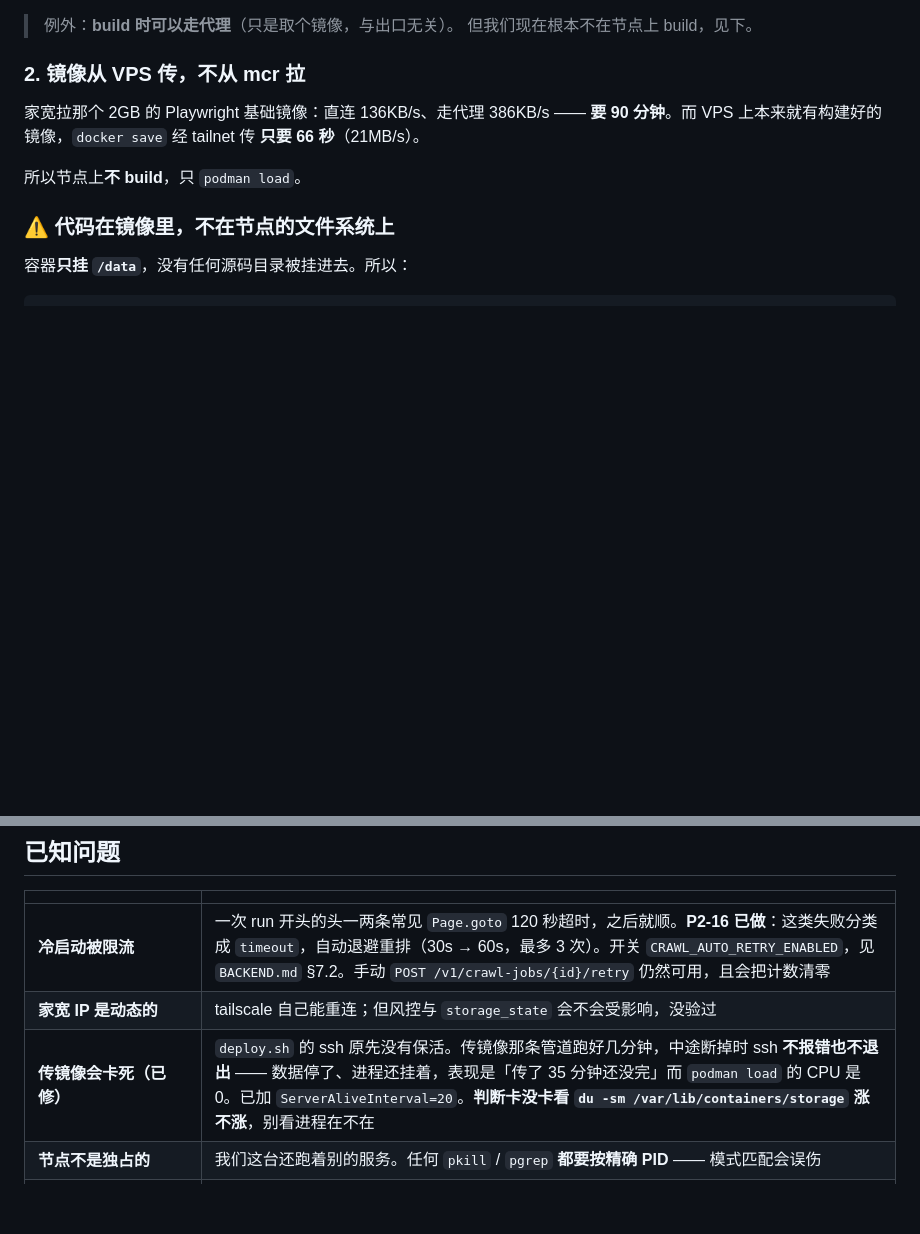
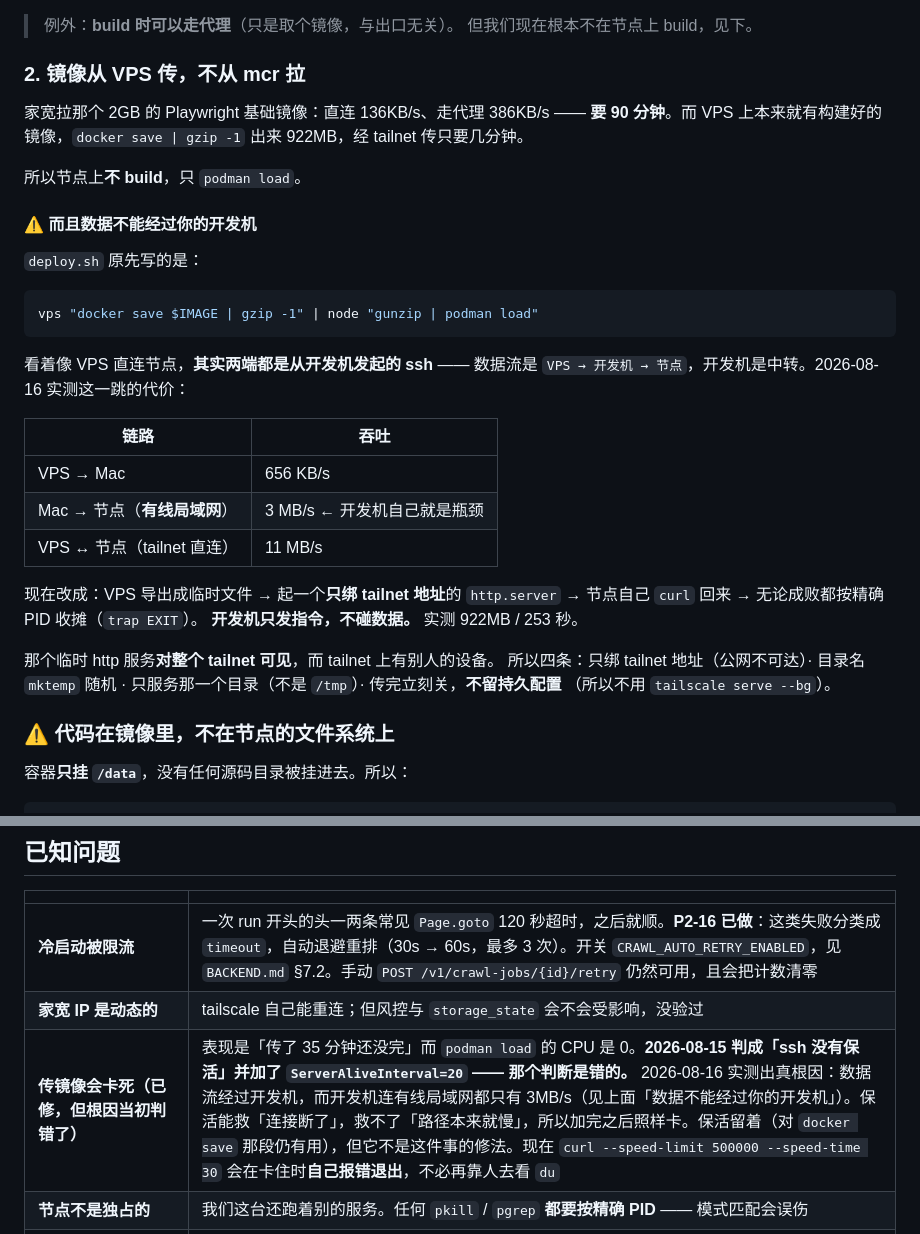
Before and after one commit to xiaxiagaogao/geo-visibility-monitor, a Markdown page: scripts/crawl-node/README.md, 2 parts joined by grey strips. Rendered like a GitHub page; blank space fills up the shorter version.

````diff
--- a/scripts/crawl-node/README.md
+++ b/scripts/crawl-node/README.md
@@ -60,10 +60,36 @@ GEO_AUTO_RETRY=true ./deploy.sh start     # 回滚 = 去掉这个变量重跑 st
 ### 2. 镜像从 VPS 传，不从 mcr 拉
 
 家宽拉那个 2GB 的 Playwright 基础镜像：直连 136KB/s、走代理 386KB/s ——
-**要 90 分钟**。而 VPS 上本来就有构建好的镜像，`docker save` 经 tailnet 传
-**只要 66 秒**（21MB/s）。
+**要 90 分钟**。而 VPS 上本来就有构建好的镜像，`docker save | gzip -1` 出来
+922MB，经 tailnet 传只要几分钟。
 
 所以节点上**不 build**，只 `podman load`。
+
+#### ⚠️ 而且数据不能经过你的开发机
+
+`deploy.sh` 原先写的是：
+
+```bash
+vps "docker save $IMAGE | gzip -1" | node "gunzip | podman load"
+```
+
+看着像 VPS 直连节点，**其实两端都是从开发机发起的 ssh** —— 数据流是
+`VPS → 开发机 → 节点`，开发机是中转。2026-08-16 实测这一跳的代价：
+
+| 链路 | 吞吐 |
+|---|---|
+| VPS → Mac | 656 KB/s |
+| Mac → 节点（**有线局域网**） | 3 MB/s ← 开发机自己就是瓶颈 |
+| VPS ↔ 节点（tailnet 直连） | 11 MB/s |
+
+现在改成：VPS 导出成临时文件 → 起一个**只绑 tailnet 地址**的 `http.server`
+→ 节点自己 `curl` 回来 → 无论成败都按精确 PID 收摊（`trap EXIT`）。
+**开发机只发指令，不碰数据。** 实测 922MB / 253 秒。
+
+那个临时 http 服务**对整个 tailnet 可见**，而 tailnet 上有别人的设备。
+所以四条：只绑 tailnet 地址（公网不可达）· 目录名 `mktemp` 随机 ·
+只服务那一个目录（不是 `/tmp`）· 传完立刻关，**不留持久配置**
+（所以不用 `tailscale serve --bg`）。
 
 ### ⚠️ 代码在镜像里，不在节点的文件系统上
 
@@ -159,7 +185,7 @@ ssh root@100.64.240.17 'docker stop geo-crawler'
 |---|---|
 | **冷启动被限流** | 一次 run 开头的头一两条常见 `Page.goto` 120 秒超时，之后就顺。**P2-16 已做**：这类失败分类成 `timeout`，自动退避重排（30s → 60s，最多 3 次）。开关 `CRAWL_AUTO_RETRY_ENABLED`，见 `BACKEND.md` §7.2。手动 `POST /v1/crawl-jobs/{id}/retry` 仍然可用，且会把计数清零 |
 | **家宽 IP 是动态的** | tailscale 自己能重连；但风控与 `storage_state` 会不会受影响，没验过 |
-| **传镜像会卡死（已修）** | `deploy.sh` 的 ssh 原先没有保活。传镜像那条管道跑好几分钟，中途断掉时 ssh **不报错也不退出** —— 数据停了、进程还挂着，表现是「传了 35 分钟还没完」而 `podman load` 的 CPU 是 0。已加 `ServerAliveInterval=20`。**判断卡没卡看 `du -sm /var/lib/containers/storage` 涨不涨**，别看进程在不在 |
+| **传镜像会卡死（已修，但根因当初判错了）** | 表现是「传了 35 分钟还没完」而 `podman load` 的 CPU 是 0。**2026-08-15 判成「ssh 没有保活」并加了 `ServerAliveInterval=20` —— 那个判断是错的。** 2026-08-16 实测出真根因：数据流经过开发机，而开发机连有线局域网都只有 3MB/s（见上面「数据不能经过你的开发机」）。保活能救「连接断了」，救不了「路径本来就慢」，所以加完之后照样卡。保活留着（对 `docker save` 那段仍有用），但它不是这件事的修法。现在 `curl --speed-limit 500000 --speed-time 30` 会在卡住时**自己报错退出**，不必再靠人去看 `du` |
 | **节点不是独占的** | 我们这台还跑着别的服务。任何 `pkill` / `pgrep` **都要按精确 PID** —— 模式匹配会误伤 |
 | **`storage_state` 会过期，而且是悄悄的** | 原以为过期表现是「一批 job 全 failed」——**不是**。2026-08-15 的真实形态是**悄悄降级**：还能抓，只是每次 run 头几条卡在 WAF 挑战上超时。**P2-07 已做**：`GET /v1/health/credentials` 直接给出「这份登录态从哪儿签发、最早过期的 cookie 还剩多久」，见 `BACKEND.md` §7.3 |
 
````
Also changed, not shown: docs/PHASE2.md (+36 -1 lines).
